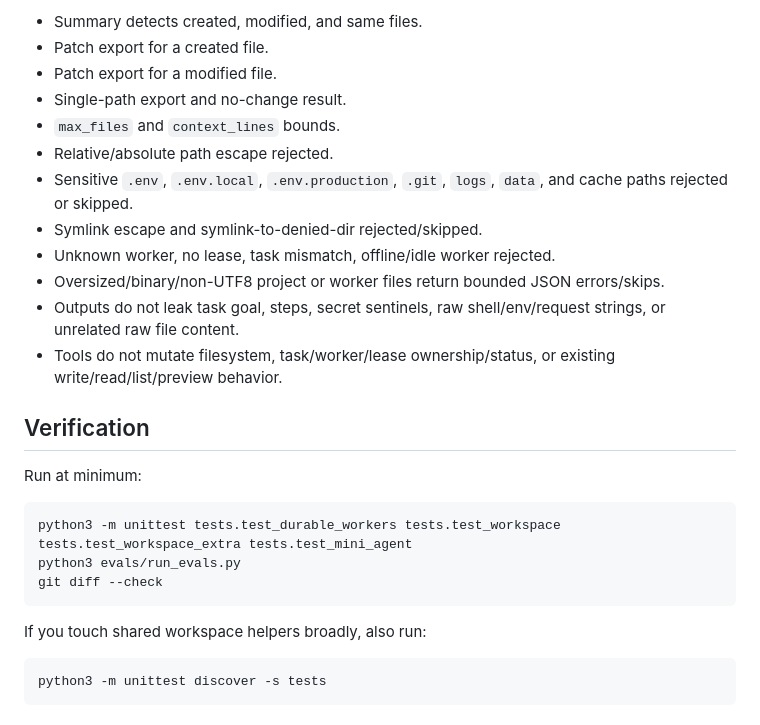
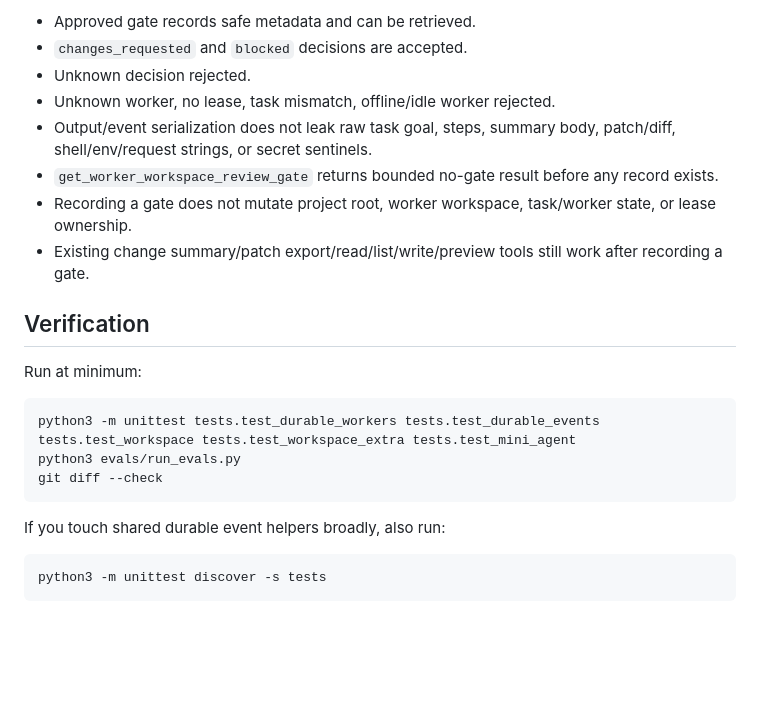
Before and after one commit to Z-Jared/nora, a Markdown page: agent_tasks/A_TASK.md, the part around one of its changes. GitHub-like rendering; blank space fills up the shorter version.

````diff
--- a/agent_tasks/A_TASK.md
+++ b/agent_tasks/A_TASK.md
@@ -56,28 +49,24 @@ Add focused unit tests in `tests/test_durable_workers.py` covering:
 
-- Summary detects created, modified, and same files.
-- Patch export for a created file.
-- Patch export for a modified file.
-- Single-path export and no-change result.
-- `max_files` and `context_lines` bounds.
-- Relative/absolute path escape rejected.
-- Sensitive `.env`, `.env.local`, `.env.production`, `.git`, `logs`, `data`, and cache paths rejected or skipped.
-- Symlink escape and symlink-to-denied-dir rejected/skipped.
+- Approved gate records safe metadata and can be retrieved.
+- `changes_requested` and `blocked` decisions are accepted.
+- Unknown decision rejected.
 - Unknown worker, no lease, task mismatch, offline/idle worker rejected.
-- Oversized/binary/non-UTF8 project or worker files return bounded JSON errors/skips.
-- Outputs do not leak task goal, steps, secret sentinels, raw shell/env/request strings, or unrelated raw file content.
-- Tools do not mutate filesystem, task/worker/lease ownership/status, or existing write/read/list/preview behavior.
+- Output/event serialization does not leak raw task goal, steps, summary body, patch/diff, shell/env/request strings, or secret sentinels.
+- `get_worker_workspace_review_gate` returns bounded no-gate result before any record exists.
+- Recording a gate does not mutate project root, worker workspace, task/worker state, or lease ownership.
+- Existing change summary/patch export/read/list/write/preview tools still work after recording a gate.
 
 ## Verification
 
 Run at minimum:
 
 ```bash
-python3 -m unittest tests.test_durable_workers tests.test_workspace tests.test_workspace_extra tests.test_mini_agent
+python3 -m unittest tests.test_durable_workers tests.test_durable_events tests.test_workspace tests.test_workspace_extra tests.test_mini_agent
 python3 evals/run_evals.py
 git diff --check
 ```
 
-If you touch shared workspace helpers broadly, also run:
+If you touch shared durable event helpers broadly, also run:
 
 ```bash
 python3 -m unittest discover -s tests
````
Also changed, not shown: other parts of agent_tasks/A_TASK.md (+23 -30 lines), agent_tasks/BACKLOG.md (+3 -2 lines).
